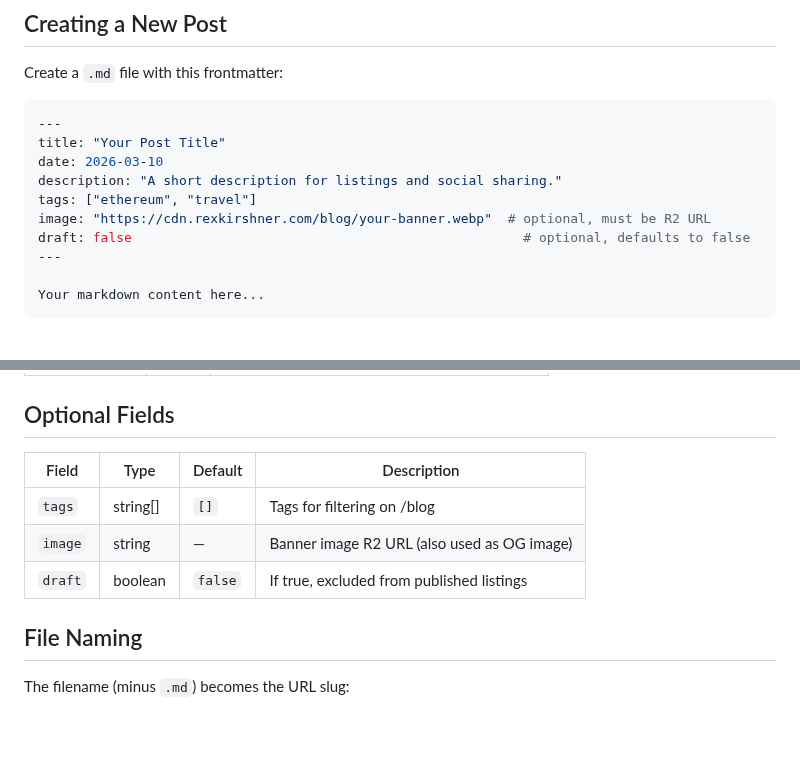
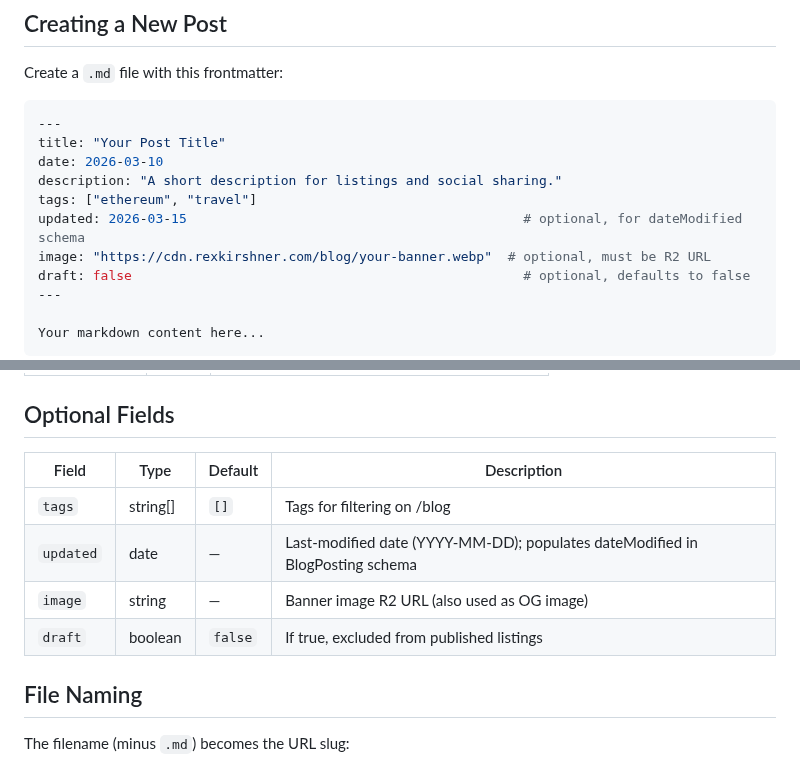
Before and after one commit to rexkirshner/personal-website, a Markdown page: doc/planning/blog-content-guide.md, 2 parts joined by grey strips. Drawn GitHub-style; blank space fills up the shorter version.

```diff
--- a/doc/planning/blog-content-guide.md
+++ b/doc/planning/blog-content-guide.md
@@ -13,6 +13,7 @@ title: "Your Post Title"
 date: 2026-03-10
 description: "A short description for listings and social sharing."
 tags: ["ethereum", "travel"]
+updated: 2026-03-15                                           # optional, for dateModified schema
 image: "https://cdn.rexkirshner.com/blog/your-banner.webp"  # optional, must be R2 URL
 draft: false                                                  # optional, defaults to false
 ---
@@ -30,11 +31,12 @@ Your markdown content here...
 
 ## Optional Fields
 
-| Field   | Type     | Default | Description                                |
-|---------|----------|---------|--------------------------------------------|
-| `tags`  | string[] | `[]`    | Tags for filtering on /blog                |
-| `image` | string   | —       | Banner image R2 URL (also used as OG image)|
-| `draft` | boolean  | `false` | If true, excluded from published listings  |
+| Field     | Type     | Default | Description                                           |
+|-----------|----------|---------|-------------------------------------------------------|
+| `tags`    | string[] | `[]`    | Tags for filtering on /blog                           |
+| `updated` | date     | —       | Last-modified date (YYYY-MM-DD); populates dateModified in BlogPosting schema |
+| `image`   | string   | —       | Banner image R2 URL (also used as OG image)           |
+| `draft`   | boolean  | `false` | If true, excluded from published listings             |
 
 ## File Naming
 
```
Also changed, not shown: CLAUDE.md (+19 -14 lines).
